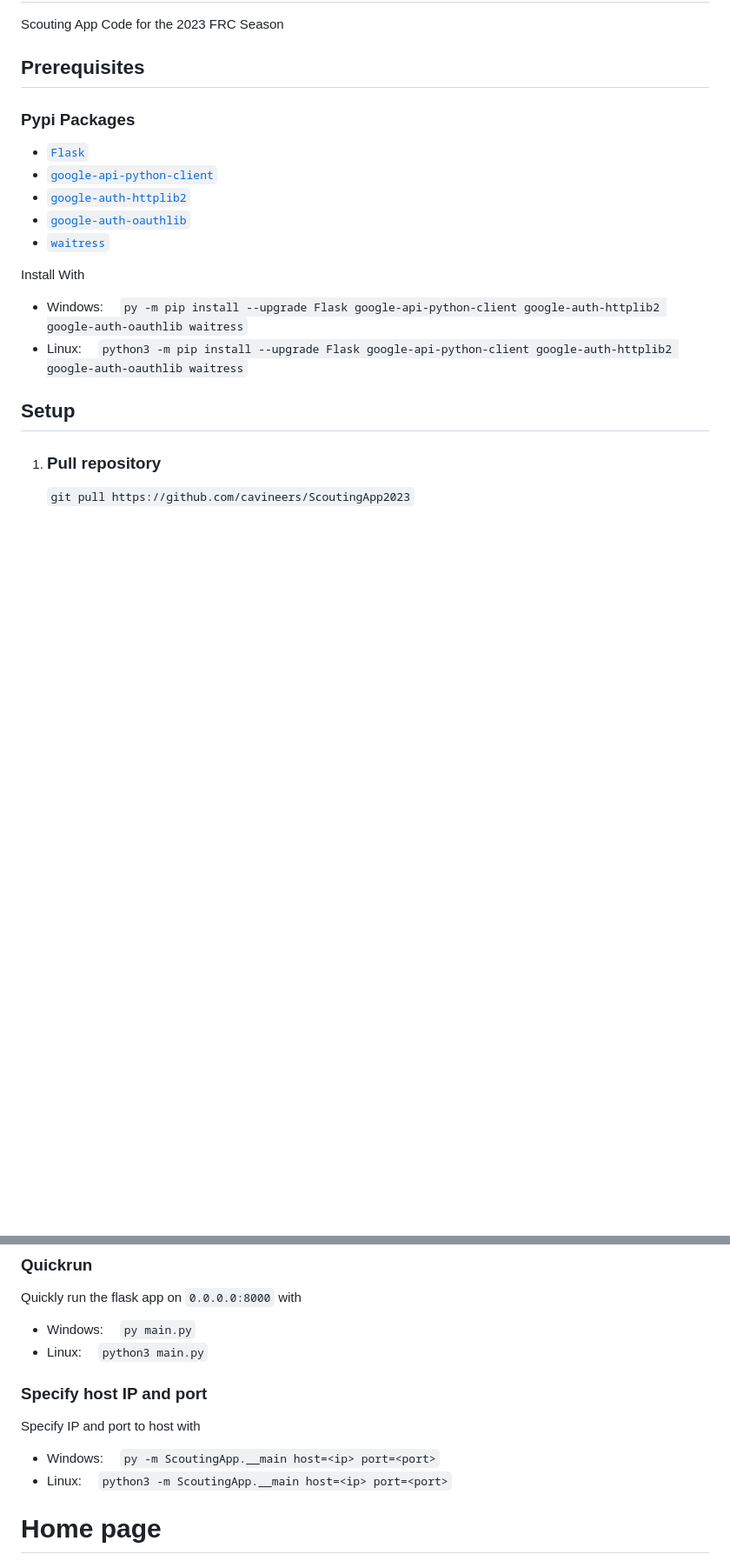
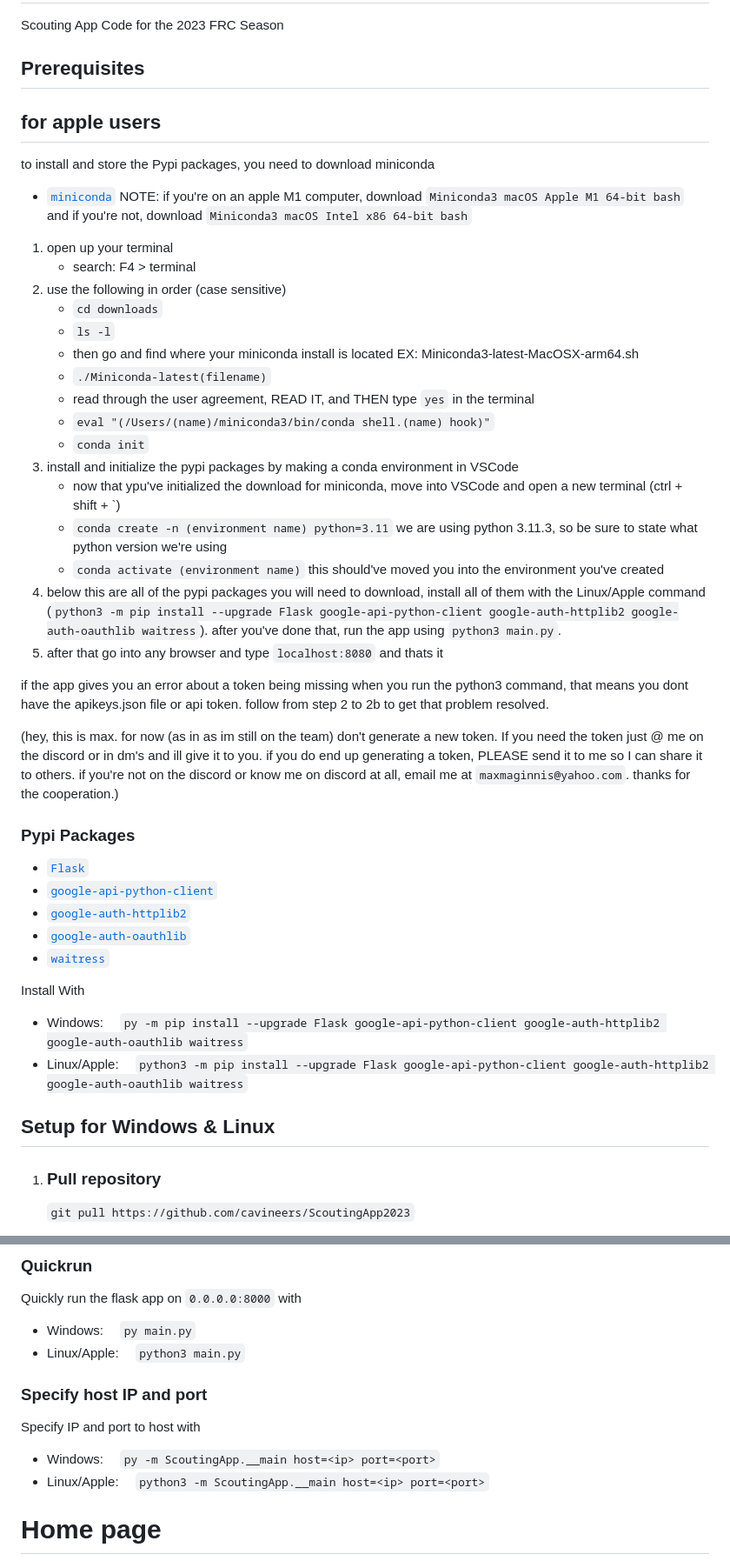
Before and after one commit to cavineers/ScoutingApp2023, a Markdown page: README.md, 2 parts joined by grey strips. Shown at 87% size. Rendered like a GitHub page; blank space fills up the shorter version.

Commit message:
add instructions for apple users

```diff
--- a/README.md
+++ b/README.md
@@ -3,6 +3,34 @@ Scouting App Code for the 2023 FRC Season
 
 
 ## Prerequisites
+
+## for apple users
+to install and store the Pypi packages, you need to download miniconda
+- [`miniconda`](https://docs.conda.io/projects/miniconda/en/latest/)
+NOTE: if you're on an apple M1 computer, download `Miniconda3 macOS Apple M1 64-bit bash` and if you're not, download `Miniconda3 macOS Intel x86 64-bit bash`
+
+1. open up your terminal
+   - search: F4 > terminal
+2. use the following in order (case sensitive)
+   - `cd downloads`
+   - `ls -l`
+   - then go and find where your miniconda install is located EX: Miniconda3-latest-MacOSX-arm64.sh
+   - `./Miniconda-latest(filename)`
+   - read through the user agreement, READ IT, and THEN type `yes` in the terminal
+   - `eval "(/Users/(name)/miniconda3/bin/conda shell.(name) hook)"`
+   - `conda init`
+3. install and initialize the pypi packages by making a conda environment in VSCode
+   - now that ypu've initialized the download for miniconda, move into VSCode and open a new terminal (ctrl + shift + `)
+   - `conda create -n (environment name) python=3.11` we are using python 3.11.3, so be sure to state what python version we're using
+   - `conda activate (environment name)` this should've moved you into the environment you've created
+4. below this are all of the pypi packages you will need to download, install all of them with the Linux/Apple command (`python3 -m pip install --upgrade Flask google-api-python-client google-auth-httplib2 google-auth-oauthlib waitress`). after you've done that, run the app using `python3 main.py`.
+5. after that go into any browser and type `localhost:8080` and thats it
+
+if the app gives you an error about a token being missing when you run the python3 command, that means you dont have the apikeys.json file or api token. follow from step 2 to 2b to get that problem resolved.
+
+(hey, this is max. for now (as in as im still on the team) don't generate a new token. If you need the token just @ me on the discord or in dm's and ill give it to you. if you do end up generating a token, PLEASE send it to me so I can share it to others. if you're not on the discord or know me on discord at all, email me at `maxmaginnis@yahoo.com`. thanks for the cooperation.)
+
+
 ### Pypi Packages
 - [`Flask`](https://pypi.org/project/Flask)
 - [`google-api-python-client`](https://pypi.org/project/google-api-python-client)
@@ -12,9 +40,9 @@ Scouting App Code for the 2023 FRC Season
 
 Install With
 - Windows:  &emsp;`py -m pip install --upgrade Flask google-api-python-client google-auth-httplib2 google-auth-oauthlib waitress`
-- Linux: &emsp;`python3 -m pip install --upgrade Flask google-api-python-client google-auth-httplib2 google-auth-oauthlib waitress`
+- Linux/Apple: &emsp;`python3 -m pip install --upgrade Flask google-api-python-client google-auth-httplib2 google-auth-oauthlib waitress`
 
-## Setup
+## Setup for Windows & Linux
 1. ### Pull repository
    `git pull https://github.com/cavineers/ScoutingApp2023`
 2. ### Set up Google Sheets API and Credentials
@@ -44,12 +72,12 @@ The following commands must be ran in the repository directory.
 ### Quickrun
 Quickly run the flask app on `0.0.0.0:8000` with
 - Windows:  &emsp;`py main.py`
-- Linux: &emsp;`python3 main.py`
+- Linux/Apple: &emsp;`python3 main.py`
 
 ### Specify host IP and port
 Specify IP and port to host with
 - Windows:  &emsp;`py -m ScoutingApp.__main host=<ip> port=<port>`
-- Linux: &emsp;`python3 -m ScoutingApp.__main host=<ip> port=<port>`
+- Linux/Apple: &emsp;`python3 -m ScoutingApp.__main host=<ip> port=<port>`
 
 # Home page
 
```
